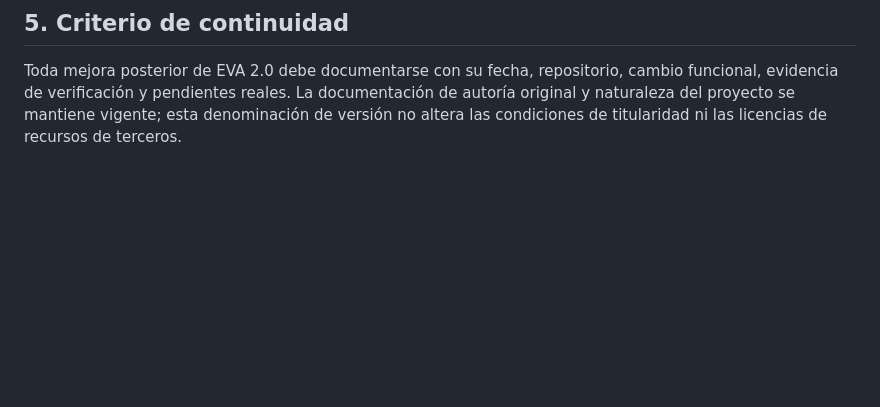
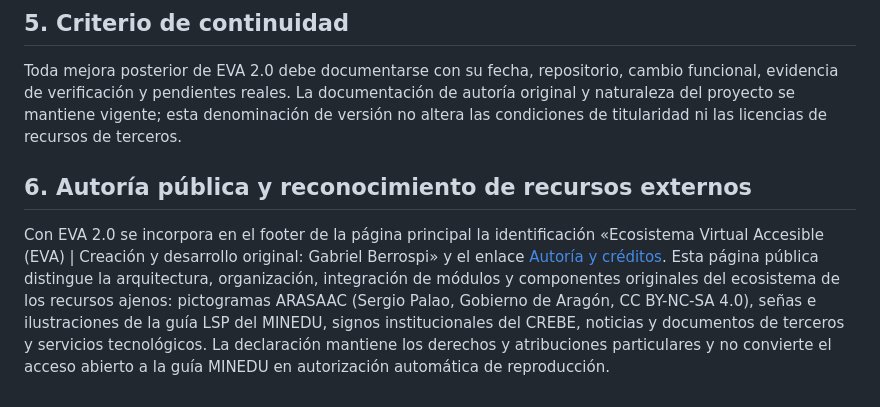
Before and after one commit to crebeucayali/crebeucayali.github.io, a Markdown page: docs/EVA_2_0.md, the part around the change. Drawn GitHub-style; blank space fills up the shorter version.

Commit message:
Integrar créditos públicos y trazabilidad de autoría en EVA 2.0

```diff
--- a/docs/EVA_2_0.md
+++ b/docs/EVA_2_0.md
@@ -69,3 +69,7 @@ AC:
 ## 5. Criterio de continuidad
 
 Toda mejora posterior de EVA 2.0 debe documentarse con su fecha, repositorio, cambio funcional, evidencia de verificación y pendientes reales. La documentación de autoría original y naturaleza del proyecto se mantiene vigente; esta denominación de versión no altera las condiciones de titularidad ni las licencias de recursos de terceros.
+
+## 6. Autoría pública y reconocimiento de recursos externos
+
+Con EVA 2.0 se incorpora en el footer de la página principal la identificación «Ecosistema Virtual Accesible (EVA) | Creación y desarrollo original: Gabriel Berrospi» y el enlace [Autoría y créditos](https://crebeucayali.github.io/autoria-y-creditos.html). Esta página pública distingue la arquitectura, organización, integración de módulos y componentes originales del ecosistema de los recursos ajenos: pictogramas ARASAAC (Sergio Palao, Gobierno de Aragón, CC BY-NC-SA 4.0), señas e ilustraciones de la guía LSP del MINEDU, signos institucionales del CREBE, noticias y documentos de terceros y servicios tecnológicos. La declaración mantiene los derechos y atribuciones particulares y no convierte el acceso abierto a la guía MINEDU en autorización automática de reproducción.
```
